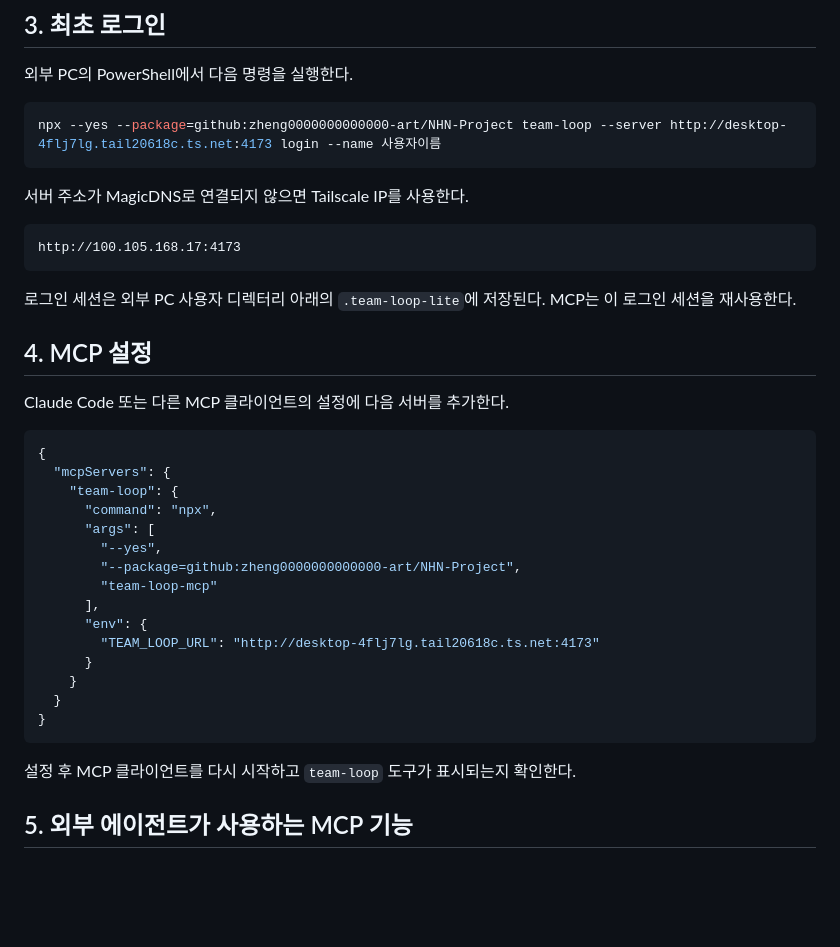
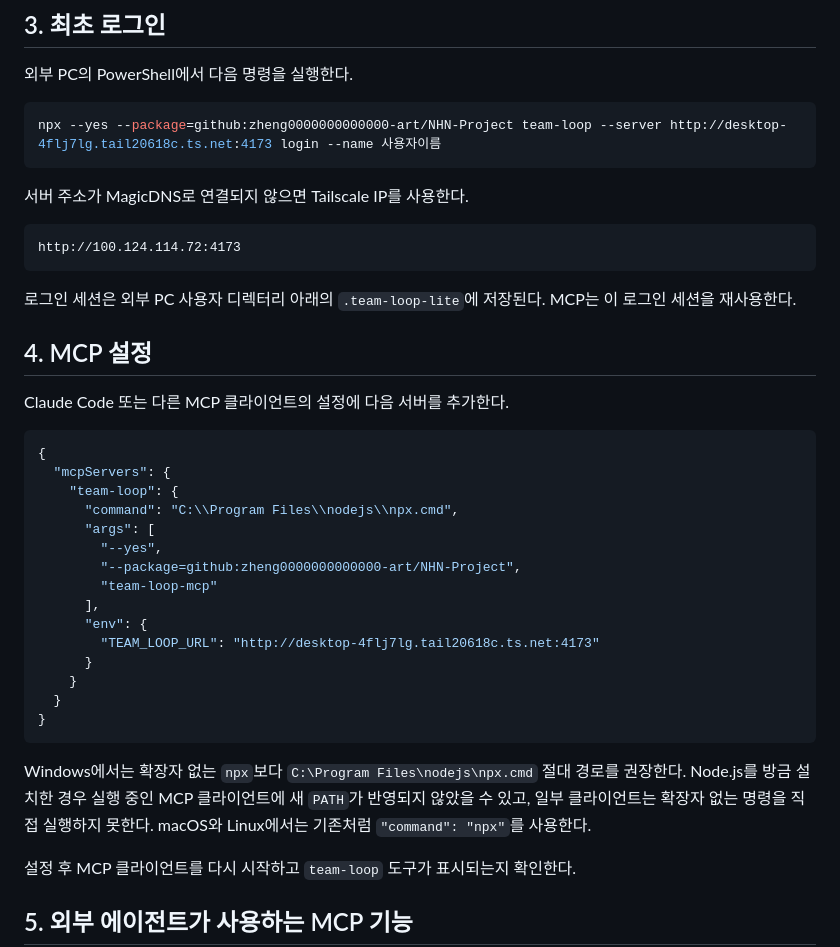
Before and after one commit to zheng0000000000000-art/NHN-Project, a Markdown page: docs/EXTERNAL-MCP-GUIDE.md, the part around the change. Rendered like a GitHub page; blank space fills up the shorter version.

````diff
--- a/docs/EXTERNAL-MCP-GUIDE.md
+++ b/docs/EXTERNAL-MCP-GUIDE.md
@@ -61,7 +61,7 @@ npx --yes --package=github:zheng0000000000000-art/NHN-Project team-loop --server
 서버 주소가 MagicDNS로 연결되지 않으면 Tailscale IP를 사용한다.
 
 ```text
-http://100.105.168.17:4173
+http://100.124.114.72:4173
 ```
 
 로그인 세션은 외부 PC 사용자 디렉터리 아래의 `.team-loop-lite`에 저장된다. MCP는 이 로그인 세션을 재사용한다.
@@ -74,7 +74,7 @@ Claude Code 또는 다른 MCP 클라이언트의 설정에 다음 서버를 추
 {
   "mcpServers": {
     "team-loop": {
-      "command": "npx",
+      "command": "C:\\Program Files\\nodejs\\npx.cmd",
       "args": [
         "--yes",
         "--package=github:zheng0000000000000-art/NHN-Project",
@@ -87,6 +87,8 @@ Claude Code 또는 다른 MCP 클라이언트의 설정에 다음 서버를 추
   }
 }
 ```
+
+Windows에서는 확장자 없는 `npx`보다 `C:\Program Files\nodejs\npx.cmd` 절대 경로를 권장한다. Node.js를 방금 설치한 경우 실행 중인 MCP 클라이언트에 새 `PATH`가 반영되지 않았을 수 있고, 일부 클라이언트는 확장자 없는 명령을 직접 실행하지 못한다. macOS와 Linux에서는 기존처럼 `"command": "npx"`를 사용한다.
 
 설정 후 MCP 클라이언트를 다시 시작하고 `team-loop` 도구가 표시되는지 확인한다.
 
````
Also changed, not shown: docs/AI-AGENT-RUNBOOK.md (+17 -1 lines).
